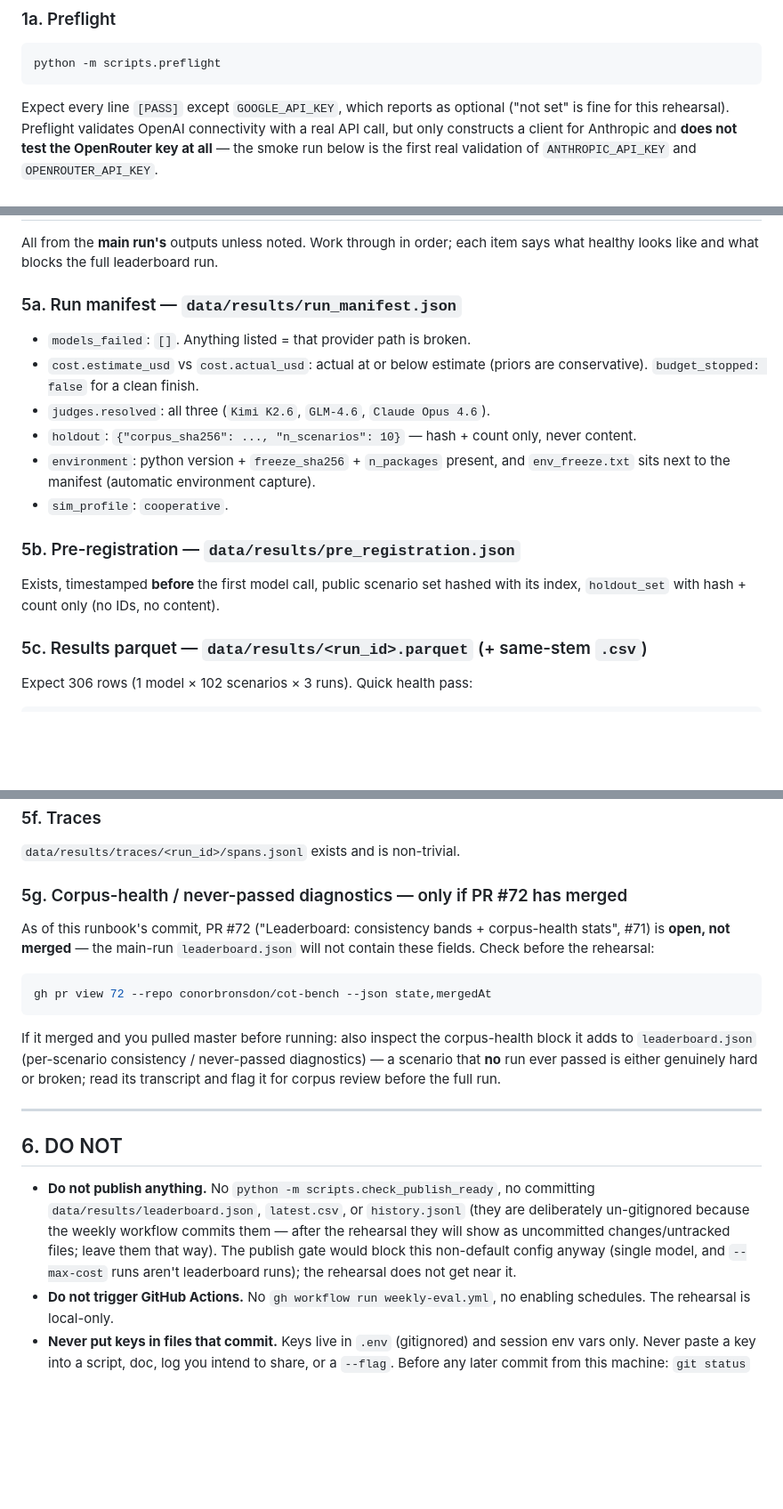
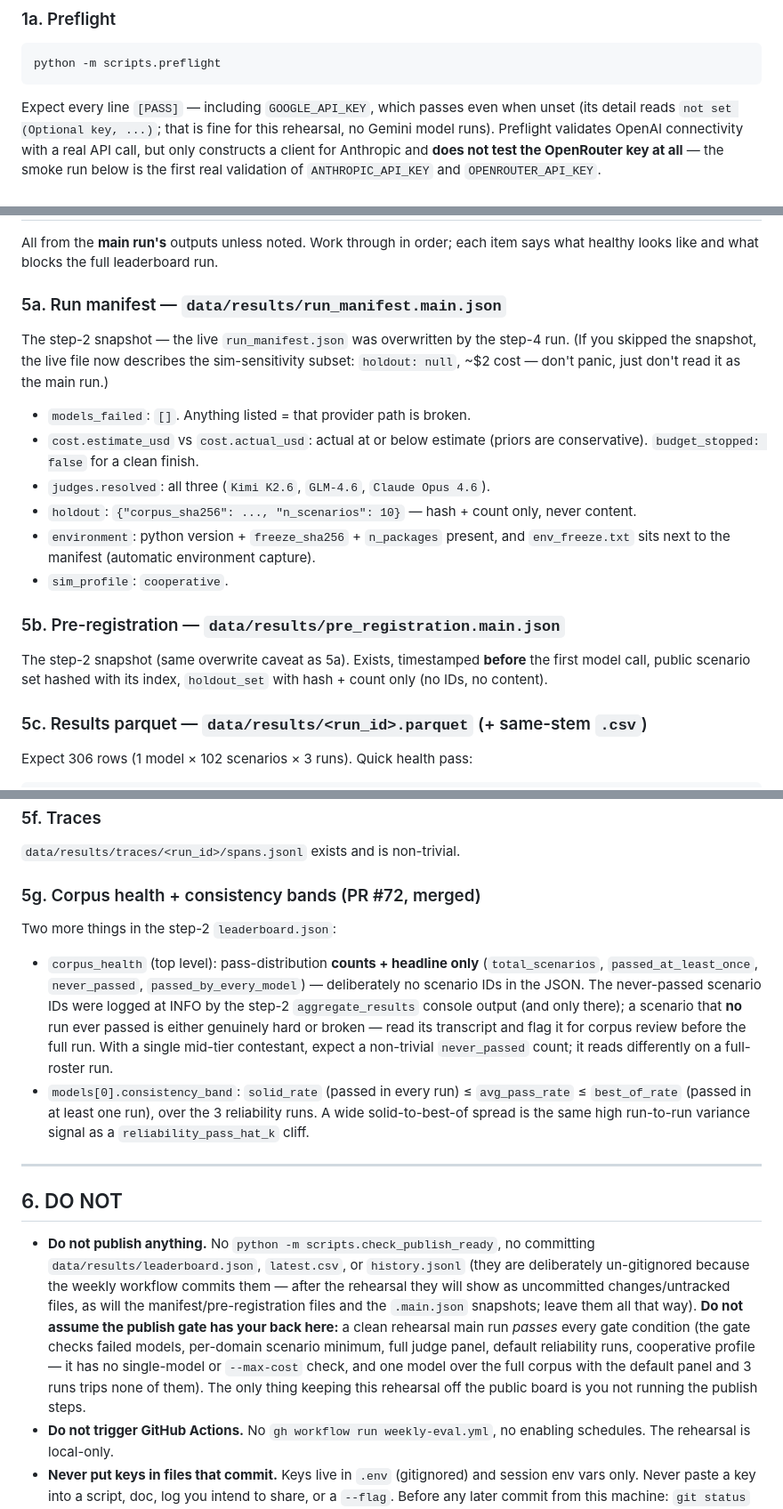
Before and after one commit to conorbronsdon/cot-bench, a Markdown page: docs/rehearsal-runbook.md, 3 parts joined by grey strips. Shown at 89% size. Drawn GitHub-style; blank space fills up the shorter version.

Commit message:
Runbook review fixes: gate reality, manifest overwrite, #72 unconditional
Execution-accuracy review against post-#72 master (branch rebased onto
0b0d406):

- DO-NOT publish bullet: the publish gate does NOT block the rehearsal
  config — a clean single-model run over the full corpus with the default
  panel/runs/profile passes every gate condition (no single-model or
  --max-cost check exists). Stop claiming the gate is a backstop.
- run_manifest.json + pre_registration.json are fixed paths overwritten by
  every run; steps 3/4 clobber the main run's copies. Step 2 now snapshots
  both to *.main.json and steps 5a/5b read the snapshots.
- 5g made unconditional (#72 merged): corpus_health is counts+headline only
  (never-passed scenario IDs appear only in the step-2 aggregation INFO log,
  now called out), plus per-model consistency_band.
- Preflight wording: GOOGLE_API_KEY reports [PASS] even when unset (it never
  fails), not "except GOOGLE_API_KEY".
- 5e: state explicitly that artifacts carry no per-judge token counts (judge
  token usage feeds only the cost totals).

Co-Authored-By: Claude Fable 5 <noreply@anthropic.com>

````diff
--- a/docs/rehearsal-runbook.md
+++ b/docs/rehearsal-runbook.md
@@ -96,8 +96,9 @@ is no env var to remember to unset for the subset passes.
 python -m scripts.preflight
 ```
 
-Expect every line `[PASS]` except `GOOGLE_API_KEY`, which reports as optional
-("not set" is fine for this rehearsal). Preflight validates OpenAI
+Expect every line `[PASS]` — including `GOOGLE_API_KEY`, which passes even
+when unset (its detail reads `not set (Optional key, ...)`; that is fine for
+this rehearsal, no Gemini model runs). Preflight validates OpenAI
 connectivity with a real API call, but only constructs a client for Anthropic
 and **does not test the OpenRouter key at all** — the smoke run below is the
 first real validation of `ANTHROPIC_API_KEY` and `OPENROUTER_API_KEY`.
@@ -290,7 +305,12 @@ rehearsal; everything here runs cooperative by default.
 All from the **main run's** outputs unless noted. Work through in order; each
 item says what healthy looks like and what blocks the full leaderboard run.
 
-### 5a. Run manifest — `data/results/run_manifest.json`
+### 5a. Run manifest — `data/results/run_manifest.main.json`
+
+The step-2 snapshot — the live `run_manifest.json` was overwritten by the
+step-4 run. (If you skipped the snapshot, the live file now describes the
+sim-sensitivity subset: `holdout: null`, ~$2 cost — don't panic, just don't
+read it as the main run.)
 
 - `models_failed`: `[]`. Anything listed = that provider path is broken.
 - `cost.estimate_usd` vs `cost.actual_usd`: actual at or below estimate
@@ -302,10 +322,11 @@ item says what healthy looks like and what blocks the full leaderboard run.
   `env_freeze.txt` sits next to the manifest (automatic environment capture).
 - `sim_profile`: `cooperative`.
 
-### 5b. Pre-registration — `data/results/pre_registration.json`
+### 5b. Pre-registration — `data/results/pre_registration.main.json`
 
-Exists, timestamped **before** the first model call, public scenario set hashed
-with its index, `holdout_set` with hash + count only (no IDs, no content).
+The step-2 snapshot (same overwrite caveat as 5a). Exists, timestamped
+**before** the first model call, public scenario set hashed with its index,
+`holdout_set` with hash + count only (no IDs, no content).
 
 ### 5c. Results parquet — `data/results/<run_id>.parquet` (+ same-stem `.csv`)
 
@@ -387,21 +411,23 @@ the per-judge halo delta in the rehearsal notes.
 
 `data/results/traces/<run_id>/spans.jsonl` exists and is non-trivial.
 
-### 5g. Corpus-health / never-passed diagnostics — only if PR #72 has merged
+### 5g. Corpus health + consistency bands (PR #72, merged)
 
-As of this runbook's commit, PR #72 ("Leaderboard: consistency bands +
-corpus-health stats", #71) is **open, not merged** — the main-run
-`leaderboard.json` will not contain these fields. Check before the rehearsal:
+Two more things in the step-2 `leaderboard.json`:
 
-```powershell
-gh pr view 72 --repo conorbronsdon/cot-bench --json state,mergedAt
-```
-
-If it merged and you pulled master before running: also inspect the
-corpus-health block it adds to `leaderboard.json` (per-scenario consistency /
-never-passed diagnostics) — a scenario that **no** run ever passed is either
-genuinely hard or broken; read its transcript and flag it for corpus review
-before the full run.
+- `corpus_health` (top level): pass-distribution **counts + headline only**
+  (`total_scenarios`, `passed_at_least_once`, `never_passed`,
+  `passed_by_every_model`) — deliberately no scenario IDs in the JSON. The
+  never-passed scenario IDs were logged at INFO by the step-2
+  `aggregate_results` console output (and only there); a scenario that **no**
+  run ever passed is either genuinely hard or broken — read its transcript and
+  flag it for corpus review before the full run. With a single mid-tier
+  contestant, expect a non-trivial `never_passed` count; it reads differently
+  on a full-roster run.
+- `models[0].consistency_band`: `solid_rate` (passed in every run) ≤
+  `avg_pass_rate` ≤ `best_of_rate` (passed in at least one run), over the 3
+  reliability runs. A wide solid-to-best-of spread is the same high
+  run-to-run variance signal as a `reliability_pass_hat_k` cliff.
 
 ---
 
@@ -411,9 +437,14 @@ before the full run.
   committing `data/results/leaderboard.json`, `latest.csv`, or `history.jsonl`
   (they are deliberately un-gitignored because the weekly workflow commits
   them — after the rehearsal they will show as uncommitted changes/untracked
-  files; leave them that way). The publish gate would block this non-default
-  config anyway (single model, and `--max-cost` runs aren't leaderboard runs);
-  the rehearsal does not get near it.
+  files, as will the manifest/pre-registration files and the `.main.json`
+  snapshots; leave them all that way). **Do not assume the publish gate has
+  your back here:** a clean rehearsal main run *passes* every gate condition
+  (the gate checks failed models, per-domain scenario minimum, full judge
+  panel, default reliability runs, cooperative profile — it has no
+  single-model or `--max-cost` check, and one model over the full corpus with
+  the default panel and 3 runs trips none of them). The only thing keeping
+  this rehearsal off the public board is you not running the publish steps.
 - **Do not trigger GitHub Actions.** No `gh workflow run weekly-eval.yml`, no
   enabling schedules. The rehearsal is local-only.
 - **Never put keys in files that commit.** Keys live in `.env` (gitignored)
````
Also changed, not shown: other parts of docs/rehearsal-runbook.md (+19 -2 lines).
